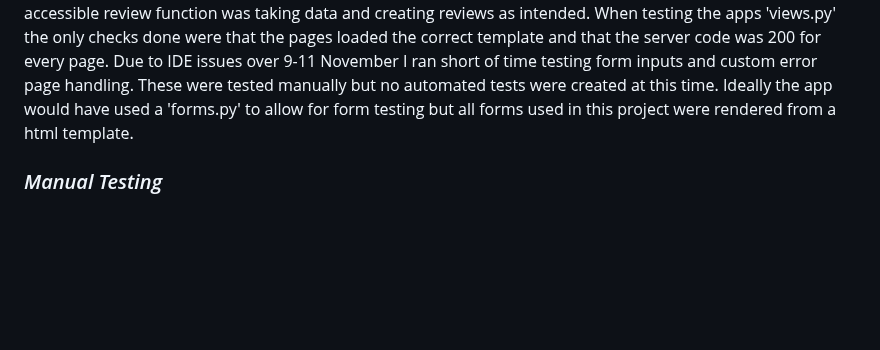
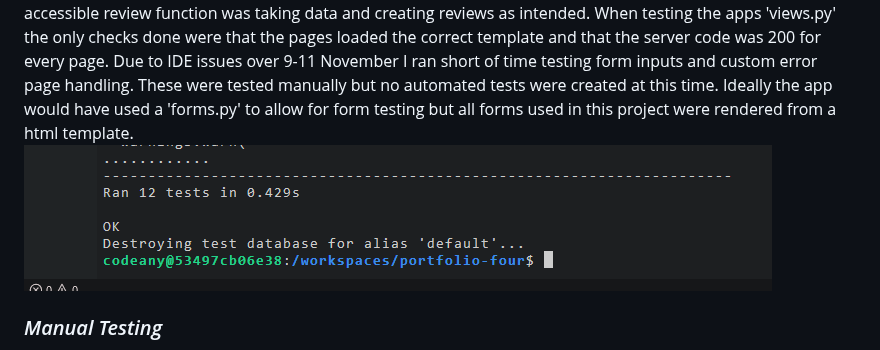
Before and after one commit to Marc-Hanson/portfolio-four, a Markdown page: README.md, the part around the change. GitHub-like rendering; blank space fills up the shorter version.

Commit message:
Testing section added to readme.

```diff
--- a/README.md
+++ b/README.md
@@ -198,6 +198,7 @@ I gave myself extra time during this project to play with automated testing and
 When testing the apps 'views.py' the only checks done were that the pages loaded the correct template and that the server code was 200 for every page. Due to
 IDE issues over 9-11 November I ran short of time testing form inputs and custom error page handling. These were tested manually but no automated tests were created at this time.
 Ideally the app would have used a 'forms.py' to allow for form testing but all forms used in this project were rendered from a html template.
+![automated testing](/static/images/readme/testing.png)
 
 ### *Manual Testing*
 
```
